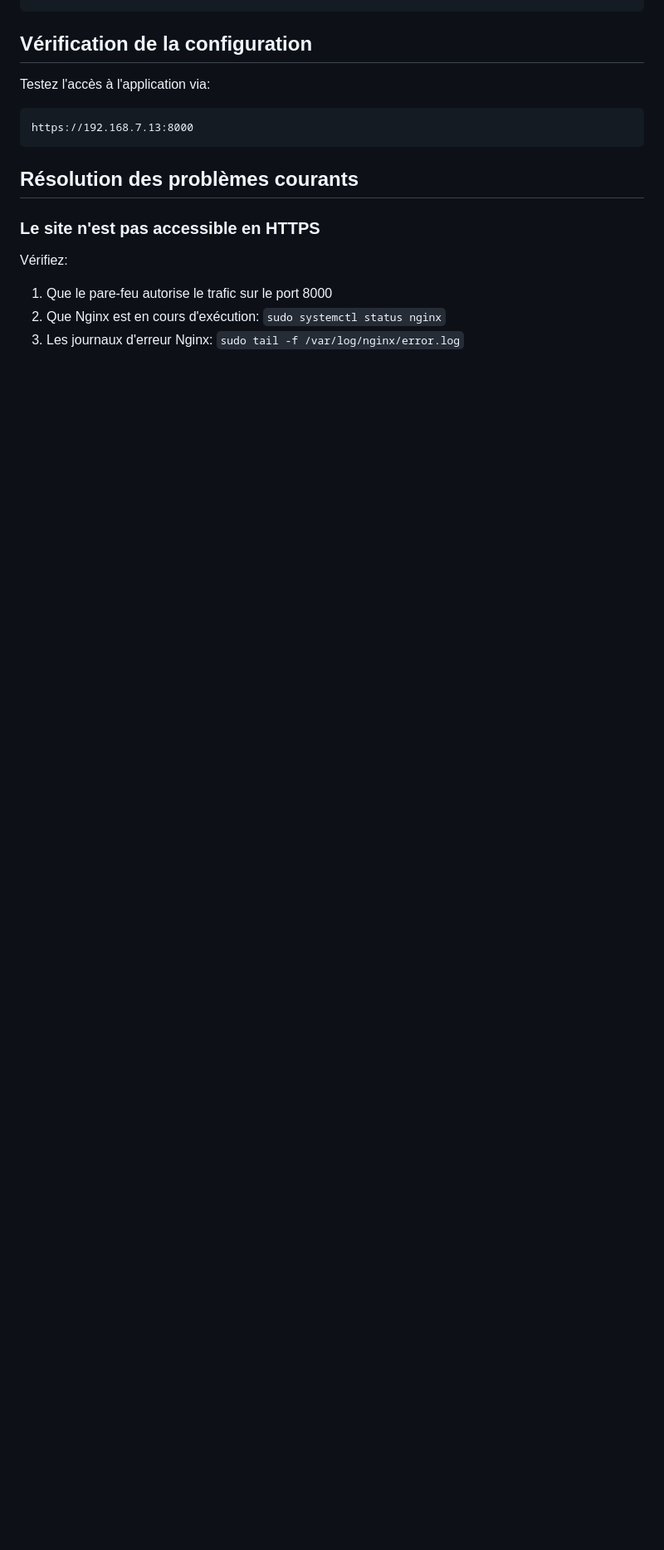
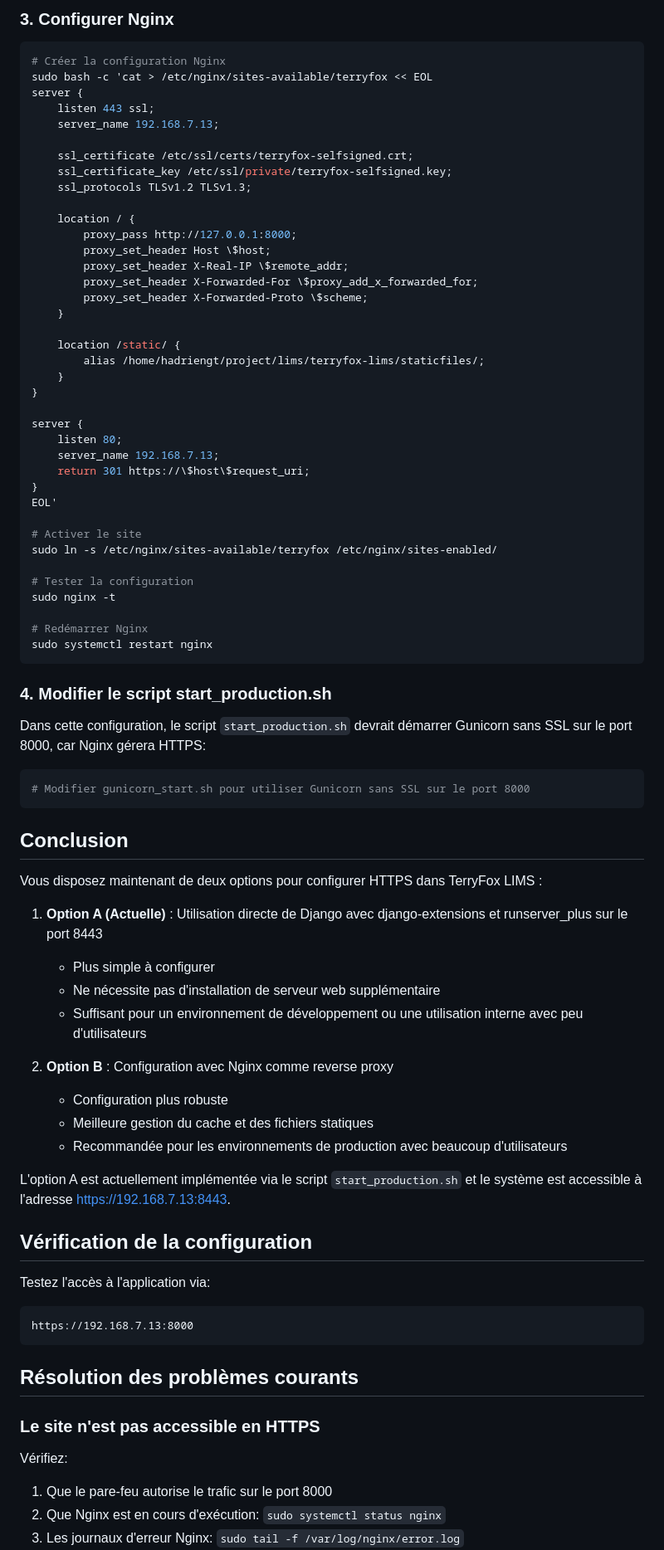
Before and after one commit to acri-nb/terryfox-lims, a Markdown page: HTTPS.md, the part around one of its changes. Shown at 83% size. GitHub-like rendering; blank space fills up the shorter version.

````diff
--- a/HTTPS.md
+++ b/HTTPS.md
@@ -156,3 +204,69 @@ sudo ./setup_https_ip.sh
+### 3. Configurer Nginx
+
+```bash
+# Créer la configuration Nginx
+sudo bash -c 'cat > /etc/nginx/sites-available/terryfox << EOL
+server {
+    listen 443 ssl;
+    server_name 192.168.7.13;
+
+    ssl_certificate /etc/ssl/certs/terryfox-selfsigned.crt;
+    ssl_certificate_key /etc/ssl/private/terryfox-selfsigned.key;
+    ssl_protocols TLSv1.2 TLSv1.3;
+
+    location / {
+        proxy_pass http://127.0.0.1:8000;
+        proxy_set_header Host \$host;
+        proxy_set_header X-Real-IP \$remote_addr;
+        proxy_set_header X-Forwarded-For \$proxy_add_x_forwarded_for;
+        proxy_set_header X-Forwarded-Proto \$scheme;
+    }
+
+    location /static/ {
+        alias /home/hadriengt/project/lims/terryfox-lims/staticfiles/;
+    }
+}
+
+server {
+    listen 80;
+    server_name 192.168.7.13;
+    return 301 https://\$host\$request_uri;
+}
+EOL'
+
+# Activer le site
+sudo ln -s /etc/nginx/sites-available/terryfox /etc/nginx/sites-enabled/
+
+# Tester la configuration
+sudo nginx -t
+
+# Redémarrer Nginx
+sudo systemctl restart nginx
+```
+
+### 4. Modifier le script start_production.sh
+
+Dans cette configuration, le script `start_production.sh` devrait démarrer Gunicorn sans SSL sur le port 8000, car Nginx gérera HTTPS:
+
+```bash
+# Modifier gunicorn_start.sh pour utiliser Gunicorn sans SSL sur le port 8000
+```
+
+## Conclusion
+
+Vous disposez maintenant de deux options pour configurer HTTPS dans TerryFox LIMS :
+
+1. **Option A (Actuelle)** : Utilisation directe de Django avec django-extensions et runserver_plus sur le port 8443
+   - Plus simple à configurer
+   - Ne nécessite pas d'installation de serveur web supplémentaire
+   - Suffisant pour un environnement de développement ou une utilisation interne avec peu d'utilisateurs
+
+2. **Option B** : Configuration avec Nginx comme reverse proxy
+   - Configuration plus robuste
+   - Meilleure gestion du cache et des fichiers statiques
+   - Recommandée pour les environnements de production avec beaucoup d'utilisateurs
+
+L'option A est actuellement implémentée via le script `start_production.sh` et le système est accessible à l'adresse https://192.168.7.13:8443.
 
 ## Vérification de la configuration
 
````
Also changed, not shown: other parts of HTTPS.md (+56 -8 lines).
